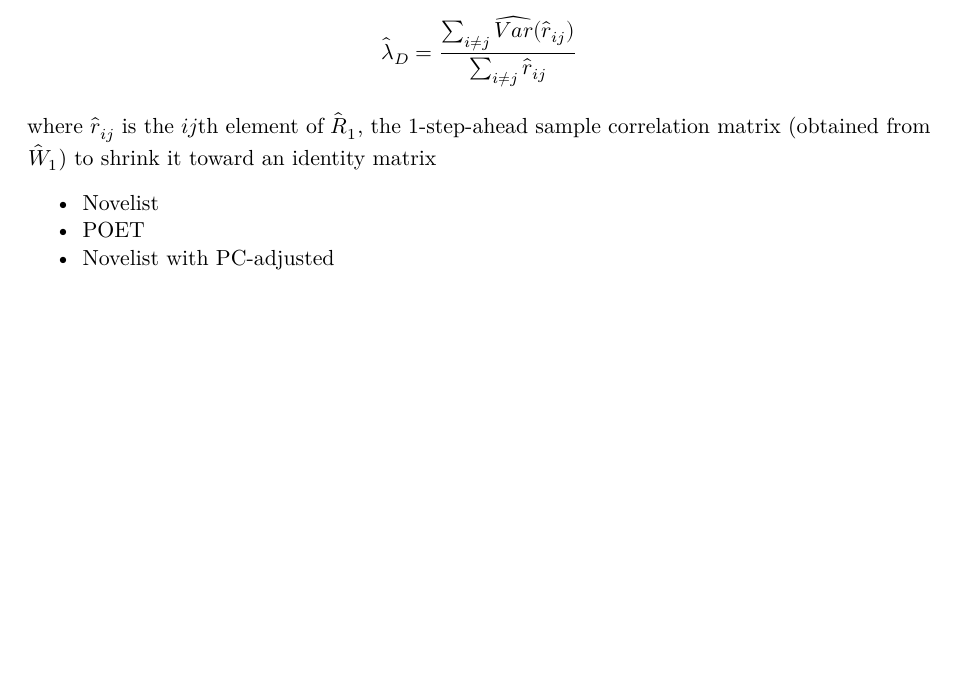
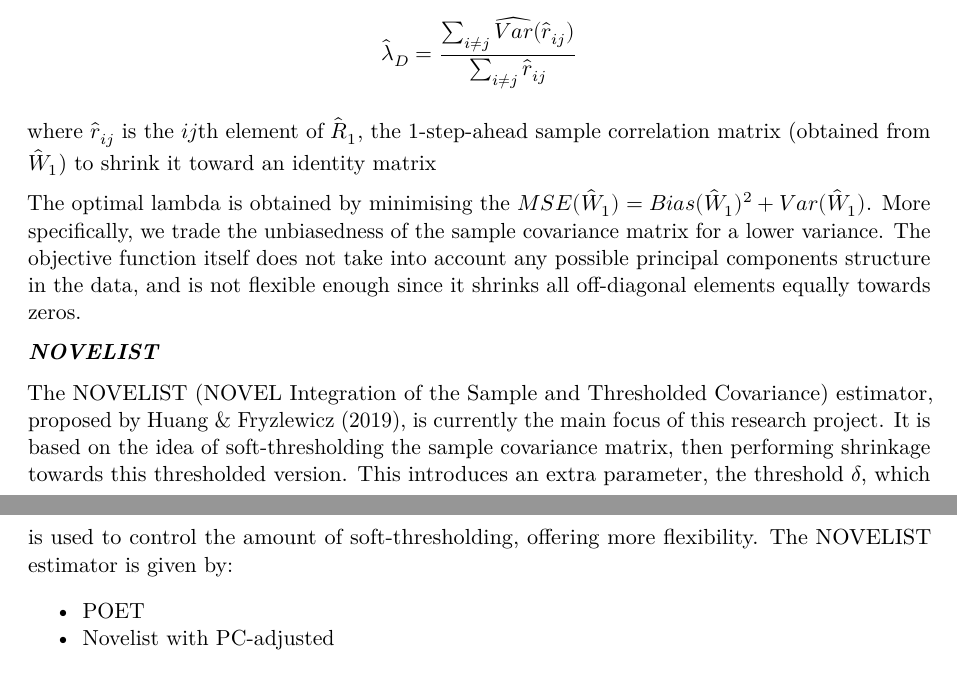
Before and after one commit to lordtahdus/Recon_Honours_Thesis, a Quarto document (research_proposal/research_proposal.qmd): part of page 3 of 3 before the commit and two parts of pages 3 and 4 of 4 after it, the two joined at a grey line, cut so that both start at the same text, the shorter picture padded with empty space. Rendered offline with R 4.5, knitr and Pandoc in place of Quarto, then LaTeX, with nearby package versions.

Commit message:
shortcoming of shrinkage and intro to NOVELIST

```diff
--- a/research_proposal/research_proposal.qmd
+++ b/research_proposal/research_proposal.qmd
@@ -94,9 +94,14 @@ $$
 
 where $\hat{r}_{ij}$ is the $ij$th element of $\hat{\boldsymbol{R}}_1$, the 1-step-ahead sample correlation matrix (obtained from $\hat{\boldsymbol{W}}_1$) to shrink it toward an identity matrix
 
+The optimal lambda is obtained by minimising the $MSE(\hat{\boldsymbol{W}}_1) = Bias(\hat{\boldsymbol{W}}_1)^2 + Var(\hat{\boldsymbol{W}}_1)$. More specifically, we trade the unbiasedness of the sample covariance matrix for a lower variance. The objective function itself does not take into account any possible principal components structure in the data, and is not flexible enough since it shrinks all off-diagonal elements equally towards zeros.
+
+***NOVELIST***
+
+The NOVELIST (NOVEL Integration of the Sample and Thresholded Covariance) estimator, proposed by Huang & Fryzlewicz (2019), is currently the main focus of this research project. It is based on the idea of soft-thresholding the sample covariance matrix, then performing shrinkage towards this thresholded version. This introduces an extra parameter, the threshold $\delta$, which is used to control the amount of soft-thresholding, offering more flexibility. The NOVELIST estimator is given by:
 
 
--   Novelist
+
 -   POET
 -   Novelist with PC-adjusted
 
```
